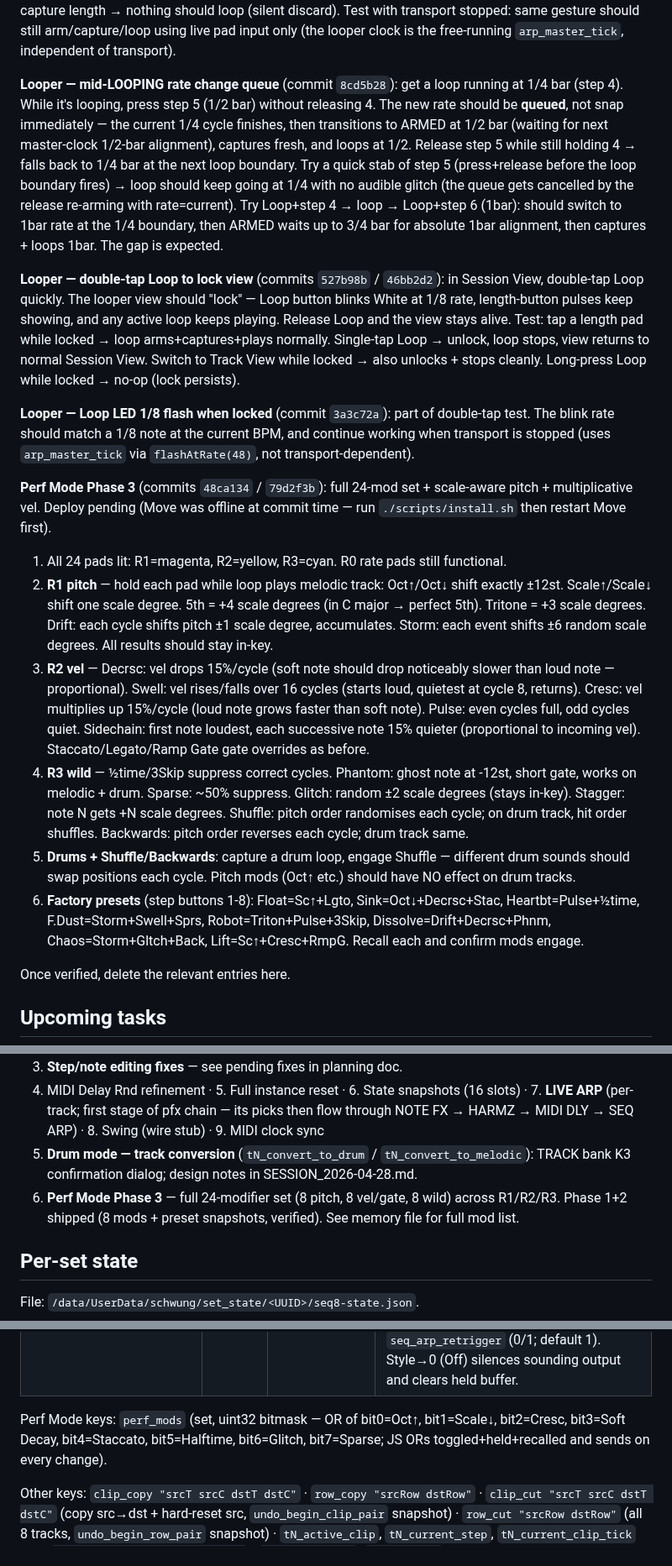
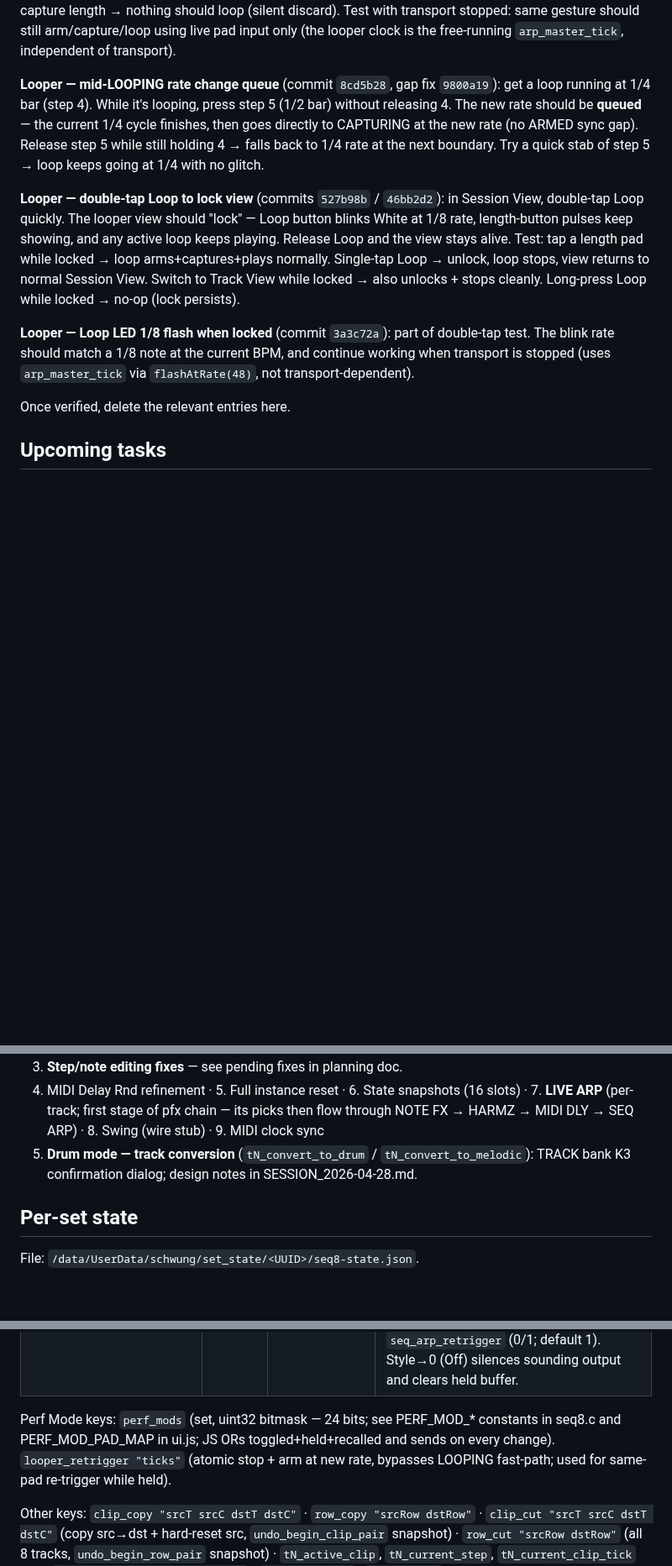
Before and after one commit to legsmechanical/schwung-davebox, a Markdown page: CLAUDE.md, 3 parts joined by grey strips. Shown at 84% size. Rendered like a GitHub page; blank space fills up the shorter version.

Commit message:
docs: update CLAUDE.md — Phase 3 verified, perf mode description current
Remove Phase 3 pending test (verified on device). Update Perf Mode
What's Built to reflect 24 mods, cycle-based pitch animation, hold pad,
mod persistence, and OLED popup. Fix stale perf_mods key reference.
Update mid-loop rate change note to reflect ARMED gap fix. Remove Phase
3 from upcoming tasks.

Co-Authored-By: Claude Opus 4.7 <noreply@anthropic.com>

```diff
--- a/CLAUDE.md
+++ b/CLAUDE.md
@@ -96,19 +96,11 @@ verified on hardware. Run through the checklist below before relying on them.
 
 **Global MIDI Looper — basic capture/loop** (commit `93e50ab`): in Session View, hold Loop — confirm steps 1–6 pulse white↔purple at their respective rates (1/32 fastest, 1bar slowest); step 16 stays solid purple, toggling to a 1/8t blink when tapped (triplet mode). With transport playing (any clip with notes), then hold Loop+step 4 (1/4 bar). After the next quarter-note boundary, the looper should capture 1/4 bar; once capture completes, the captured 1/4 bar should loop while the underlying tracks (any with TRACK K8 Lpr=On) are silenced. Release either Loop or step 4 → looper stops cleanly, silenced tracks resume, no stuck notes. Toggle TRACK K8 Lpr=Off on a track and try again — that track should pass through unchanged during loop, never captured nor silenced. Try mid-capture release: hold less than the full capture length → nothing should loop (silent discard). Test with transport stopped: same gesture should still arm/capture/loop using live pad input only (the looper clock is the free-running `arp_master_tick`, independent of transport).
 
-**Looper — mid-LOOPING rate change queue** (commit `8cd5b28`): get a loop running at 1/4 bar (step 4). While it's looping, press step 5 (1/2 bar) without releasing 4. The new rate should be **queued**, not snap immediately — the current 1/4 cycle finishes, then transitions to ARMED at 1/2 bar (waiting for next master-clock 1/2-bar alignment), captures fresh, and loops at 1/2. Release step 5 while still holding 4 → falls back to 1/4 bar at the next loop boundary. Try a quick stab of step 5 (press+release before the loop boundary fires) → loop should keep going at 1/4 with no audible glitch (the queue gets cancelled by the release re-arming with rate=current). Try Loop+step 4 → loop → Loop+step 6 (1bar): should switch to 1bar rate at the 1/4 boundary, then ARMED waits up to 3/4 bar for absolute 1bar alignment, then captures + loops 1bar. The gap is expected.
+**Looper — mid-LOOPING rate change queue** (commit `8cd5b28`, gap fix `9800a19`): get a loop running at 1/4 bar (step 4). While it's looping, press step 5 (1/2 bar) without releasing 4. The new rate should be **queued** — the current 1/4 cycle finishes, then goes directly to CAPTURING at the new rate (no ARMED sync gap). Release step 5 while still holding 4 → falls back to 1/4 rate at the next boundary. Try a quick stab of step 5 → loop keeps going at 1/4 with no glitch.
 
 **Looper — double-tap Loop to lock view** (commits `527b98b` / `46bb2d2`): in Session View, double-tap Loop quickly. The looper view should "lock" — Loop button blinks White at 1/8 rate, length-button pulses keep showing, and any active loop keeps playing. Release Loop and the view stays alive. Test: tap a length pad while locked → loop arms+captures+plays normally. Single-tap Loop → unlock, loop stops, view returns to normal Session View. Switch to Track View while locked → also unlocks + stops cleanly. Long-press Loop while locked → no-op (lock persists).
 
 **Looper — Loop LED 1/8 flash when locked** (commit `3a3c72a`): part of double-tap test. The blink rate should match a 1/8 note at the current BPM, and continue working when transport is stopped (uses `arp_master_tick` via `flashAtRate(48)`, not transport-dependent).
-
-**Perf Mode Phase 3** (commits `48ca134` / `79d2f3b`): full 24-mod set + scale-aware pitch + multiplicative vel. Deploy pending (Move was offline at commit time — run `./scripts/install.sh` then restart Move first).
-1. All 24 pads lit: R1=magenta, R2=yellow, R3=cyan. R0 rate pads still functional.
-2. **R1 pitch** — hold each pad while loop plays melodic track: Oct↑/Oct↓ shift exactly ±12st. Scale↑/Scale↓ shift one scale degree. 5th = +4 scale degrees (in C major → perfect 5th). Tritone = +3 scale degrees. Drift: each cycle shifts pitch ±1 scale degree, accumulates. Storm: each event shifts ±6 random scale degrees. All results should stay in-key.
-3. **R2 vel** — Decrsc: vel drops 15%/cycle (soft note should drop noticeably slower than loud note — proportional). Swell: vel rises/falls over 16 cycles (starts loud, quietest at cycle 8, returns). Cresc: vel multiplies up 15%/cycle (loud note grows faster than soft note). Pulse: even cycles full, odd cycles quiet. Sidechain: first note loudest, each successive note 15% quieter (proportional to incoming vel). Staccato/Legato/Ramp Gate gate overrides as before.
-4. **R3 wild** — ½time/3Skip suppress correct cycles. Phantom: ghost note at -12st, short gate, works on melodic + drum. Sparse: ~50% suppress. Glitch: random ±2 scale degrees (stays in-key). Stagger: note N gets +N scale degrees. Shuffle: pitch order randomises each cycle; on drum track, hit order shuffles. Backwards: pitch order reverses each cycle; drum track same.
-5. **Drums + Shuffle/Backwards**: capture a drum loop, engage Shuffle — different drum sounds should swap positions each cycle. Pitch mods (Oct↑ etc.) should have NO effect on drum tracks.
-6. **Factory presets** (step buttons 1-8): Float=Sc↑+Lgto, Sink=Oct↓+Decrsc+Stac, Heartbt=Pulse+½time, F.Dust=Storm+Swell+Sprs, Robot=Triton+Pulse+3Skip, Dissolve=Drift+Decrsc+Phnm, Chaos=Storm+Gltch+Back, Lift=Sc↑+Cresc+RmpG. Recall each and confirm mods engage.
 
 Once verified, delete the relevant entries here.
 
@@ -119,7 +111,6 @@ Once verified, delete the relevant entries here.
 3. **Step/note editing fixes** — see pending fixes in planning doc.
 4. MIDI Delay Rnd refinement · 5. Full instance reset · 6. State snapshots (16 slots) · 7. **LIVE ARP** (per-track; first stage of pfx chain — its picks then flow through NOTE FX → HARMZ → MIDI DLY → SEQ ARP) · 8. Swing (wire stub) · 9. MIDI clock sync
 10. **Drum mode — track conversion** (`tN_convert_to_drum` / `tN_convert_to_melodic`): TRACK bank K3 confirmation dialog; design notes in SESSION_2026-04-28.md.
-11. **Perf Mode Phase 3** — full 24-modifier set (8 pitch, 8 vel/gate, 8 wild) across R1/R2/R3. Phase 1+2 shipped (8 mods + preset snapshots, verified). See memory file for full mod list.
 
 ## Per-set state
 
@@ -184,7 +175,7 @@ All `tN_` keys: N = 0..7.
 | `tN_pfx_snapshot` | get | 31 space-sep integers | Batch read of active clip's pfx params: fields 0-16 are NOTE FX K0-K4, HARMZ K0-K3, MIDI DLY K0-K7 (legacy 17); fields 17-22 are SEQ ARP K1-K6 (style/rate/oct/gate/steps/retrigger); fields 23-30 are SEQ ARP `step_vel[0..7]`. JS parser is length-aware. |
 | `tN_seq_arp_*` | set | varies | Per-clip SEQ ARP params: `seq_arp_style` (0=Off..9=RnO), `seq_arp_rate` (0..9 → 1/32..1-bar), `seq_arp_octaves` (-4..-1, +1..+4; skip 0), `seq_arp_gate` (1..200%), `seq_arp_steps_mode` (0=Off/1=Mute/2=Skip), `seq_arp_retrigger` (0/1; default 1). Style→0 (Off) silences sounding output and clears held buffer. |
 
-Perf Mode keys: `perf_mods` (set, uint32 bitmask — OR of bit0=Oct↑, bit1=Scale↓, bit2=Cresc, bit3=Soft Decay, bit4=Staccato, bit5=Halftime, bit6=Glitch, bit7=Sparse; JS ORs toggled+held+recalled and sends on every change).
+Perf Mode keys: `perf_mods` (set, uint32 bitmask — 24 bits; see PERF_MOD_* constants in seq8.c and PERF_MOD_PAD_MAP in ui.js; JS ORs toggled+held+recalled and sends on every change). `looper_retrigger "ticks"` (atomic stop + arm at new rate, bypasses LOOPING fast-path; used for same-pad re-trigger while held).
 
 Other keys: `clip_copy "srcT srcC dstT dstC"` · `row_copy "srcRow dstRow"` · `clip_cut "srcT srcC dstT dstC"` (copy src→dst + hard-reset src, `undo_begin_clip_pair` snapshot) · `row_cut "srcRow dstRow"` (all 8 tracks, `undo_begin_row_pair` snapshot) · `tN_active_clip`, `tN_current_step`, `tN_current_clip_tick` (get: `current_step*TPS+tick_in_step`), `tN_queued_clip`, `tN_cC_steps` (get: 256-char '0'/'1'/'2', midpoint-based position), `tN_cC_length`, `tN_cC_step_S` (set '0'/'1' = deactivate/activate without touching notes), `tN_launch_clip`, `launch_scene`, `transport` (set: `"play"`, `"stop"`, `"panic"`, `"deactivate_all"`), `playing`, `state_snapshot`, `tN_route`, `tN_pad_mode`, `tN_pad_octave`, `key`, `scale`, `scale_aware`, `bpm`, `launch_quant`, `input_vel`, `inp_quant`, `midi_in_channel` (0=All, 1–16), noteFX/harm/delay params.
 
```
Also changed, not shown: other parts of CLAUDE.md (+1 -1 lines).
